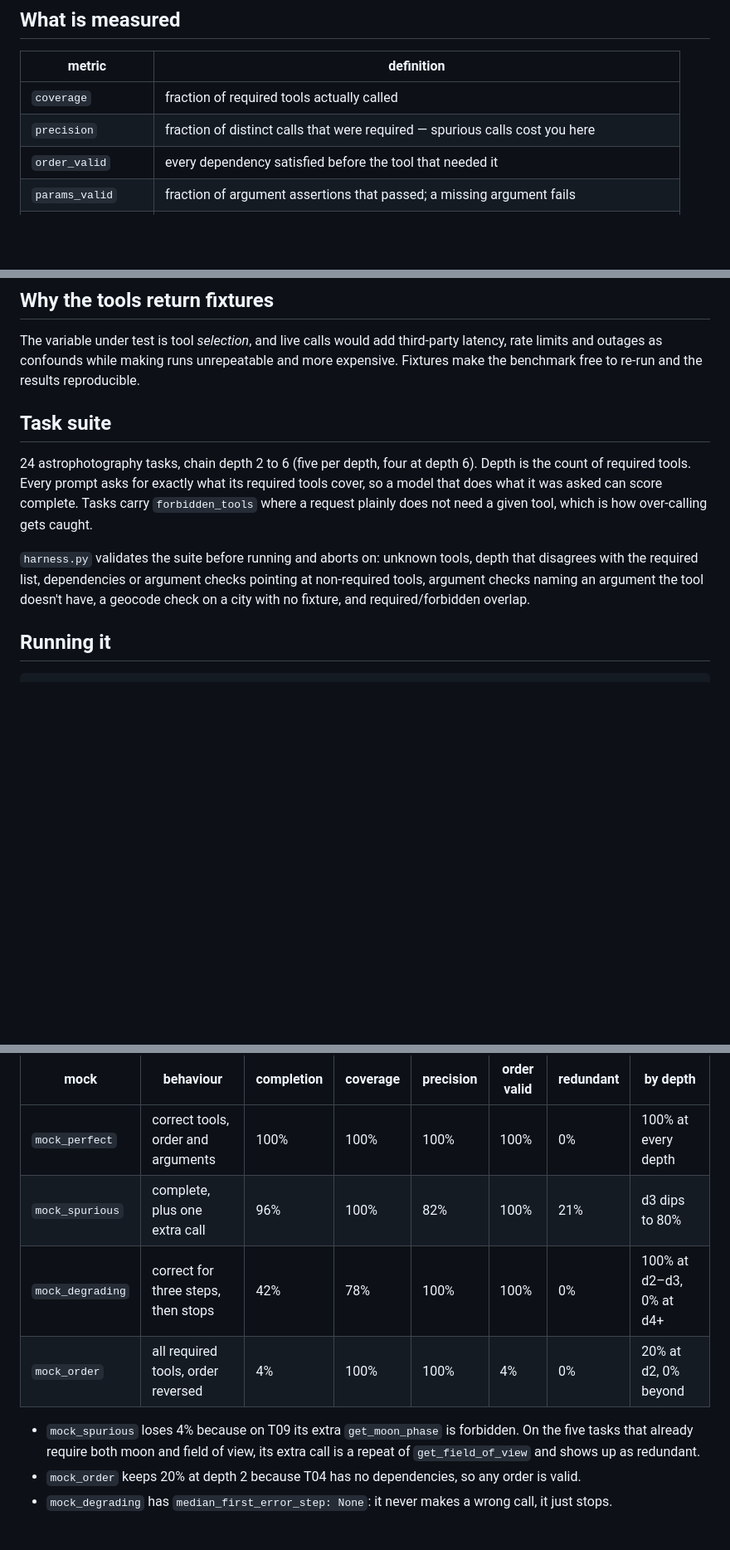
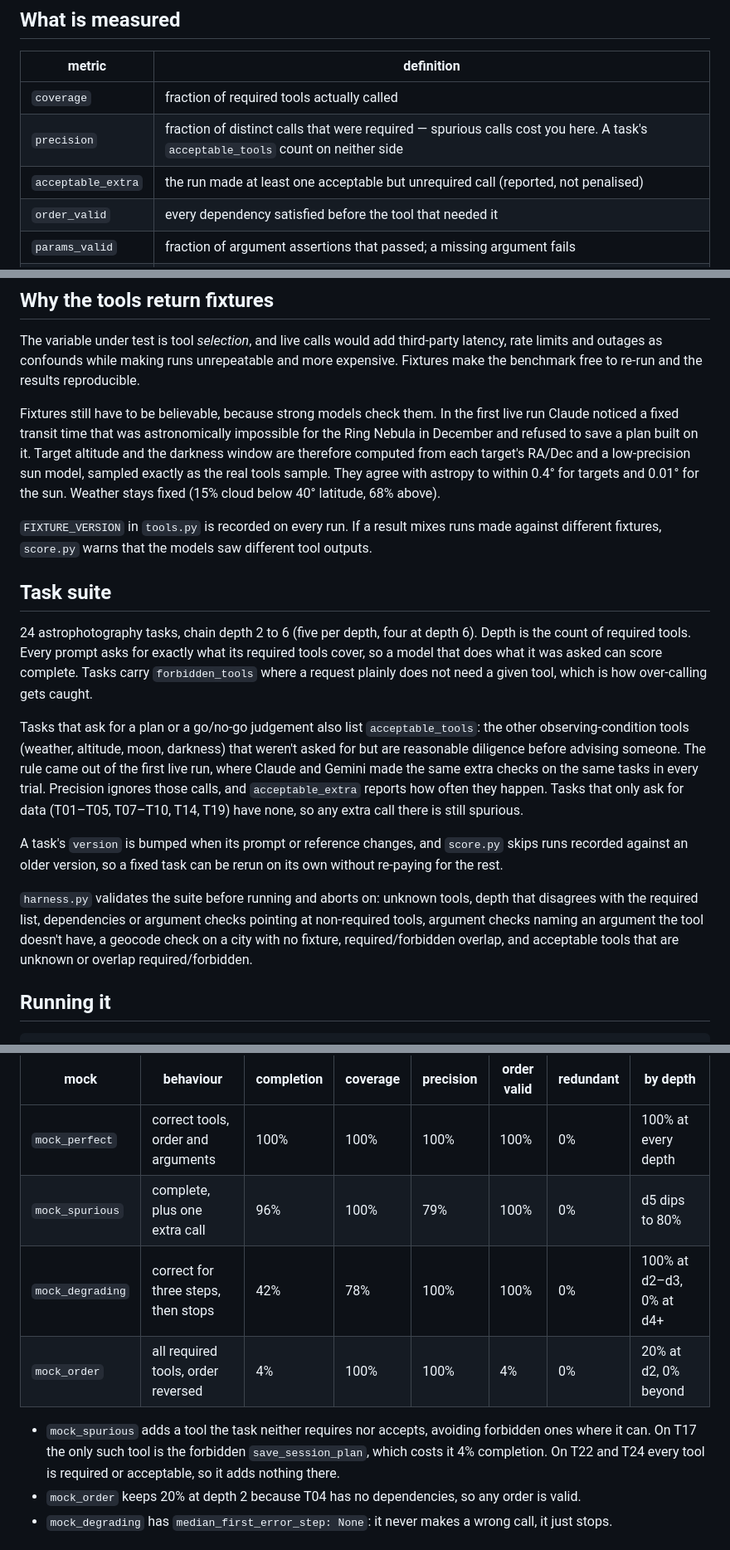
Before and after one commit to sanketpatel0512/astro-ai-orchestrator, a Markdown page: bench/README.md, 3 parts joined by grey strips. Shown at 83% size. Rendered like a GitHub page; blank space fills up the shorter version.

```diff
--- a/bench/README.md
+++ b/bench/README.md
@@ -28,7 +28,8 @@ nothing for the model to route.
 | metric | definition |
 |---|---|
 | `coverage` | fraction of required tools actually called |
-| `precision` | fraction of distinct calls that were required — spurious calls cost you here |
+| `precision` | fraction of distinct calls that were required — spurious calls cost you here. A task's `acceptable_tools` count on neither side |
+| `acceptable_extra` | the run made at least one acceptable but unrequired call (reported, not penalised) |
 | `order_valid` | every dependency satisfied before the tool that needed it |
 | `params_valid` | fraction of argument assertions that passed; a missing argument fails |
 | `redundant_calls` | calls that exactly repeat an earlier one (same tool, same arguments) |
@@ -59,6 +60,18 @@ third-party latency, rate limits and outages as confounds while making runs
 unrepeatable and more expensive. Fixtures make the benchmark free to re-run and
 the results reproducible.
 
+Fixtures still have to be believable, because strong models check them. In the
+first live run Claude noticed a fixed transit time that was astronomically
+impossible for the Ring Nebula in December and refused to save a plan built on
+it. Target altitude and the darkness window are therefore computed from each
+target's RA/Dec and a low-precision sun model, sampled exactly as the real
+tools sample. They agree with astropy to within 0.4° for targets and 0.01° for
+the sun. Weather stays fixed (15% cloud below 40° latitude, 68% above).
+
+`FIXTURE_VERSION` in `tools.py` is recorded on every run. If a result mixes runs
+made against different fixtures, `score.py` warns that the models saw different
+tool outputs.
+
 ## Task suite
 
 24 astrophotography tasks, chain depth 2 to 6 (five per depth, four at depth 6).
@@ -67,11 +80,24 @@ required tools cover, so a model that does what it was asked can score complete.
 Tasks carry `forbidden_tools` where a request plainly does not need a given
 tool, which is how over-calling gets caught.
 
+Tasks that ask for a plan or a go/no-go judgement also list `acceptable_tools`:
+the other observing-condition tools (weather, altitude, moon, darkness) that
+weren't asked for but are reasonable diligence before advising someone. The
+rule came out of the first live run, where Claude and Gemini made the same
+extra checks on the same tasks in every trial. Precision ignores those calls,
+and `acceptable_extra` reports how often they happen. Tasks that only ask for
+data (T01–T05, T07–T10, T14, T19) have none, so any extra call there is still
+spurious.
+
+A task's `version` is bumped when its prompt or reference changes, and
+`score.py` skips runs recorded against an older version, so a fixed task can be
+rerun on its own without re-paying for the rest.
+
 `harness.py` validates the suite before running and aborts on: unknown tools,
 depth that disagrees with the required list, dependencies or argument checks
 pointing at non-required tools, argument checks naming an argument the tool
-doesn't have, a geocode check on a city with no fixture, and required/forbidden
-overlap.
+doesn't have, a geocode check on a city with no fixture, required/forbidden
+overlap, and acceptable tools that are unknown or overlap required/forbidden.
 
 ## Running it
 
@@ -122,13 +148,14 @@ reproducing it, the scorer is wrong.
 | mock | behaviour | completion | coverage | precision | order valid | redundant | by depth |
 |---|---|---|---|---|---|---|---|
 | `mock_perfect` | correct tools, order and arguments | 100% | 100% | 100% | 100% | 0% | 100% at every depth |
-| `mock_spurious` | complete, plus one extra call | 96% | 100% | 82% | 100% | 21% | d3 dips to 80% |
+| `mock_spurious` | complete, plus one extra call | 96% | 100% | 79% | 100% | 0% | d5 dips to 80% |
 | `mock_degrading` | correct for three steps, then stops | 42% | 78% | 100% | 100% | 0% | 100% at d2–d3, 0% at d4+ |
 | `mock_order` | all required tools, order reversed | 4% | 100% | 100% | 4% | 0% | 20% at d2, 0% beyond |
 
-- `mock_spurious` loses 4% because on T09 its extra `get_moon_phase` is
-  forbidden. On the five tasks that already require both moon and field of view,
-  its extra call is a repeat of `get_field_of_view` and shows up as redundant.
+- `mock_spurious` adds a tool the task neither requires nor accepts, avoiding
+  forbidden ones where it can. On T17 the only such tool is the forbidden
+  `save_session_plan`, which costs it 4% completion. On T22 and T24 every tool is
+  required or acceptable, so it adds nothing there.
 - `mock_order` keeps 20% at depth 2 because T04 has no dependencies, so any
   order is valid.
 - `mock_degrading` has `median_first_error_step: None`: it never makes a wrong
```
Also changed, not shown: bench/RESULTS.md (+5 -6 lines), bench/completion_by_depth.png, bench/completion_by_depth_dark.png, 8 other files.
